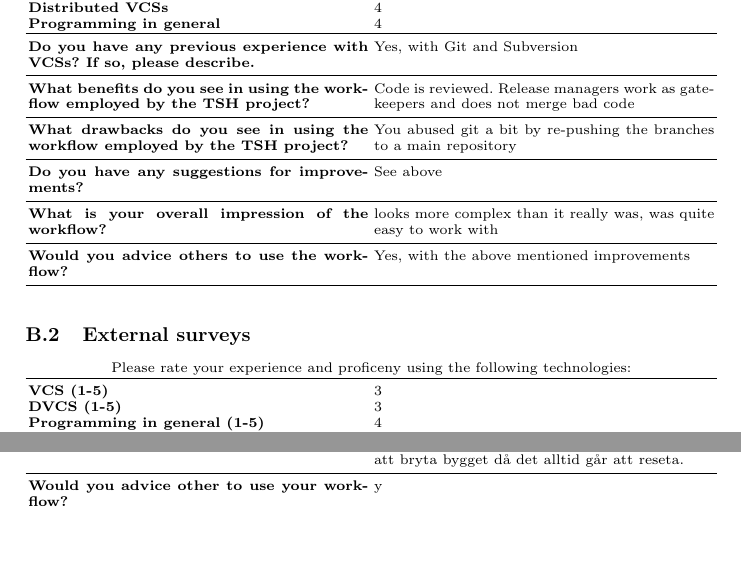
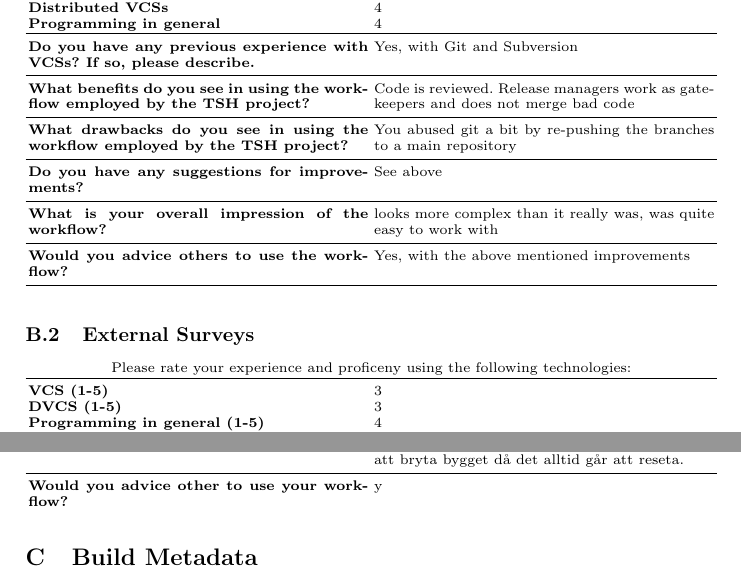
Before and after one commit to olof/bsc-thesis-dvcs, a LaTeX thesis (thesis.tex): two parts of pages 26 and 32 of 32, joined at a grey line, cut so that both start at the same text, the shorter picture padded with empty space. Compiled offline with pdfLaTeX.

Commit message:
Capitalization of section header

```diff
--- a/thesis.tex
+++ b/thesis.tex
@@ -1340,7 +1340,9 @@ research question 1.
 \end{tabularx}
 
 
-\subsection{External surveys}
+\subsection{External Surveys}
 \input{extsurvey.tex}
 
+\section{Build Metadata}
+
 \end{document}
```
